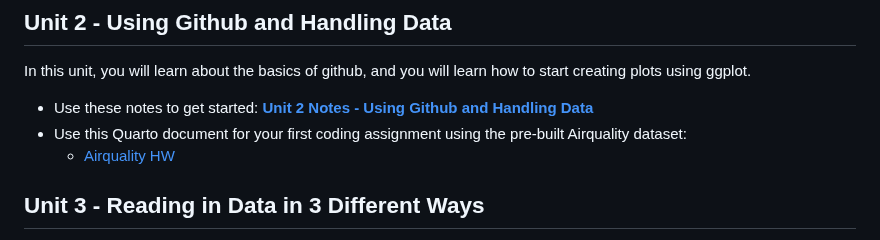
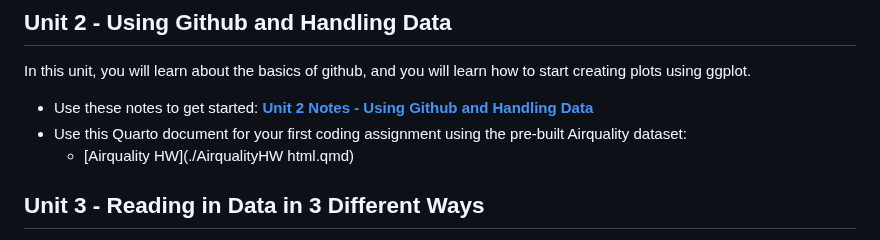
Before and after one commit to rjsaidi/Welcome-to-DATA-110, a Markdown page: README.md, the part around the change. Drawn GitHub-style.

Commit message:
Fix link to Airquality HW Quarto document

```diff
--- a/README.md
+++ b/README.md
@@ -32,7 +32,7 @@ In this unit, you will learn about the basics of github, and you will learn how
 
 - Use these notes to get started:  [**Unit 2 Notes - Using Github and Handling Data**](./Data110_unit2.pdf)
 - Use this Quarto document for your first coding assignment using the pre-built Airquality dataset:
-     - [Airquality HW](./Airquality_HW.qmd)
+     - [Airquality HW](./AirqualityHW html.qmd)
 
 ## Unit 3 - Reading in Data in 3 Different Ways
 In this unit, we will learn to read in data in 3 different ways. We will also learn to pivot from wide to long format to create facet plots.
```
